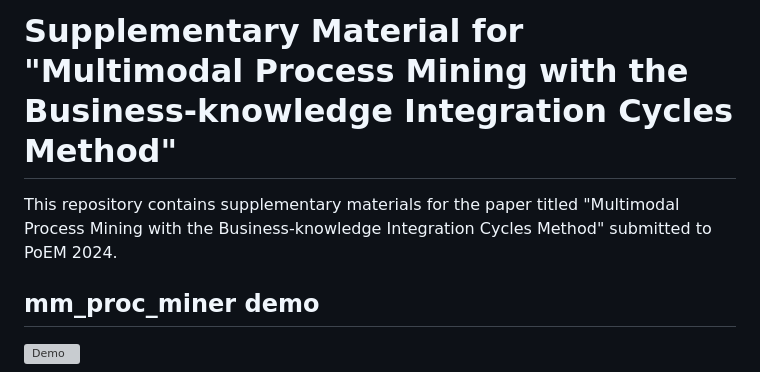
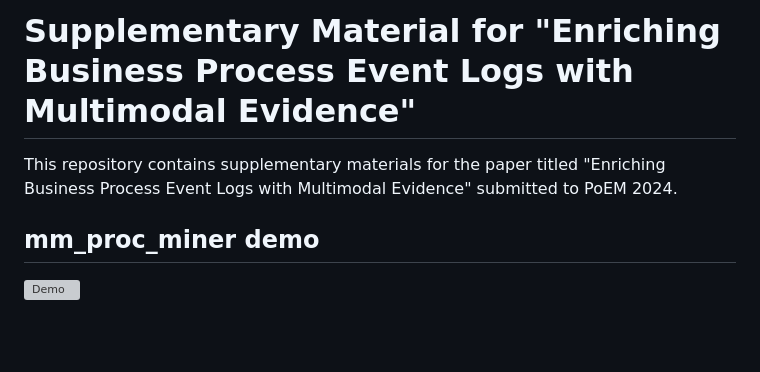
Before and after one commit to aleksandargavric/bicycle, a Markdown page: README.md, the part around the change. GitHub-like rendering; blank space fills up the shorter version; grey boxes are pictures that could not be loaded.

```diff
--- a/README.md
+++ b/README.md
@@ -1,6 +1,6 @@
-# Supplementary Material for "Multimodal Process Mining with the Business-knowledge Integration Cycles Method"
+# Supplementary Material for "Enriching Business Process Event Logs with Multimodal Evidence"
 
-This repository contains supplementary materials for the paper titled "Multimodal Process Mining with the Business-knowledge Integration Cycles Method" submitted to PoEM 2024.
+This repository contains supplementary materials for the paper titled "Enriching Business Process Event Logs with Multimodal Evidence" submitted to PoEM 2024.
 
 ## mm_proc_miner demo
 
```
